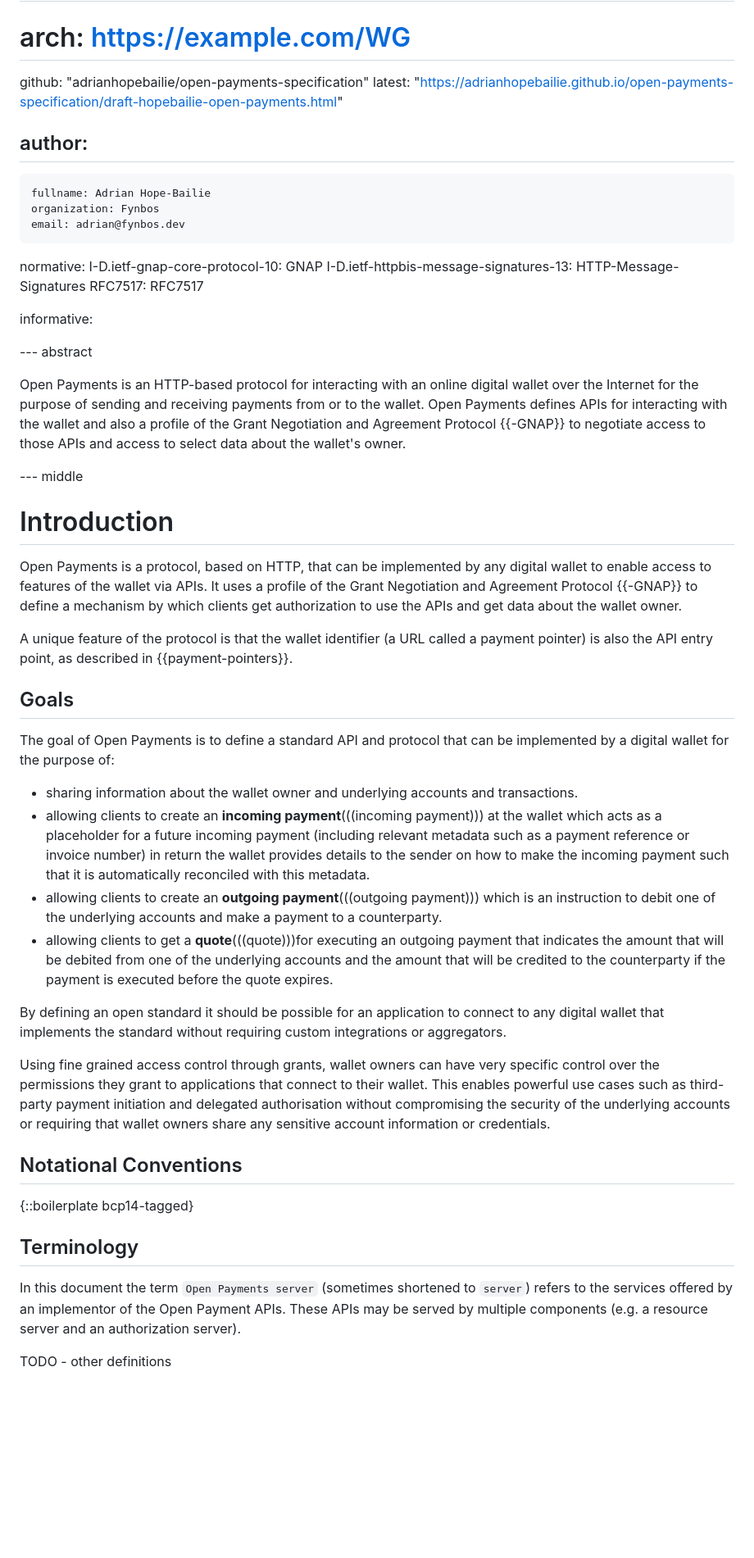
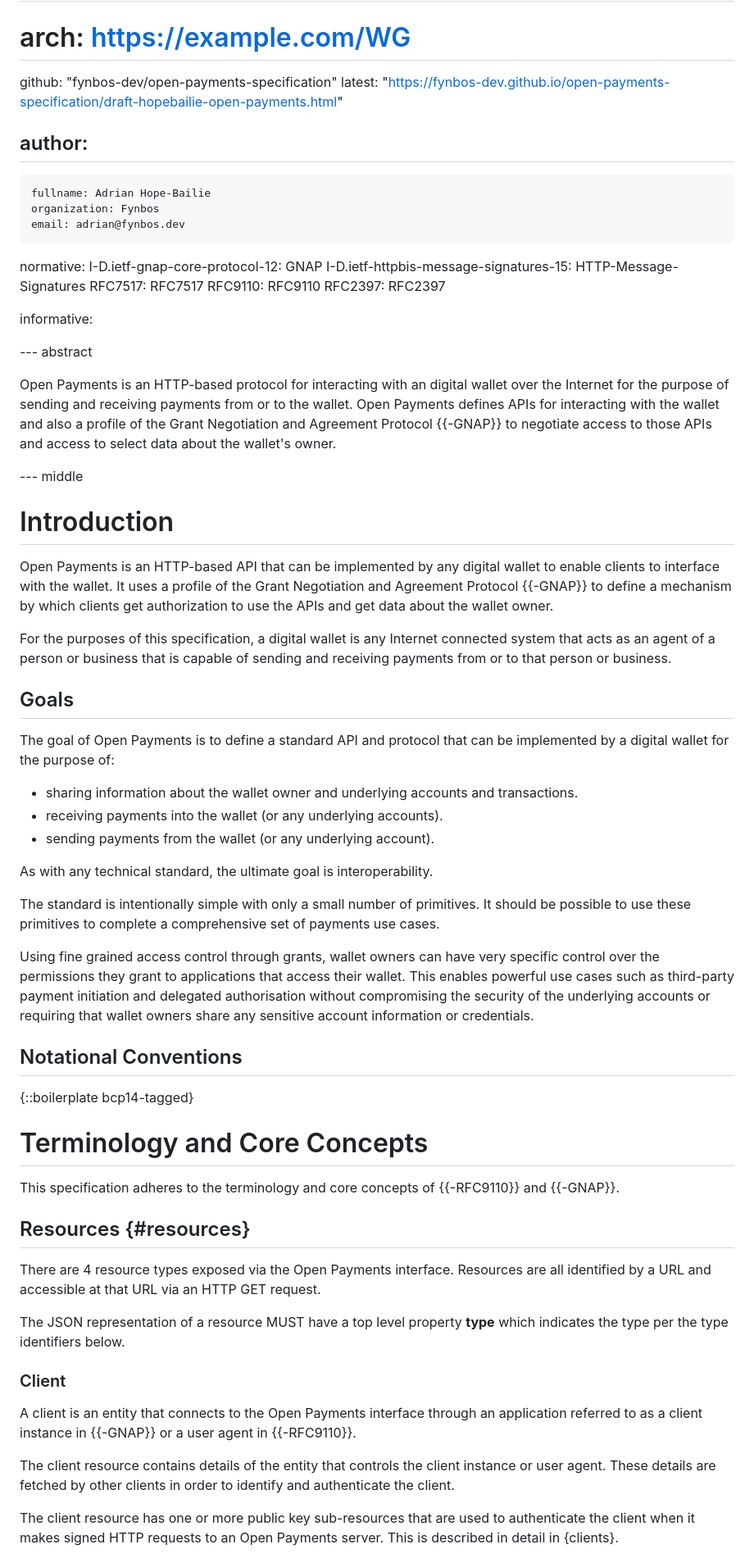
Before and after one commit to fynbosmoney/open-payments-specification, a Markdown page: draft-hopebailie-open-payments.md, the part around one of its changes. Shown at 82% size. Drawn GitHub-style; blank space fills up the shorter version.

Commit message:
Move to fynbos repo. Add summaries

```diff
--- a/draft-hopebailie-open-payments.md
+++ b/draft-hopebailie-open-payments.md
@@ -19,8 +19,8 @@ venue:
 #  type: Working Group
 #  mail: WG@example.com
 #  arch: https://example.com/WG
-  github: "adrianhopebailie/open-payments-specification"
-  latest: "https://adrianhopebailie.github.io/open-payments-specification/draft-hopebailie-open-payments.html"
+  github: "fynbos-dev/open-payments-specification"
+  latest: "https://fynbos-dev.github.io/open-payments-specification/draft-hopebailie-open-payments.html"
 
 author:
  -
@@ -29,44 +29,60 @@ author:
     email: adrian@fynbos.dev
 
 normative:
-   I-D.ietf-gnap-core-protocol-10: GNAP
-   I-D.ietf-httpbis-message-signatures-13: HTTP-Message-Signatures
+   I-D.ietf-gnap-core-protocol-12: GNAP
+   I-D.ietf-httpbis-message-signatures-15: HTTP-Message-Signatures
    RFC7517: RFC7517
+   RFC9110: RFC9110
+   RFC2397: RFC2397
 
 informative:
 
 
 --- abstract
 
-Open Payments is an HTTP-based protocol for interacting with an online digital wallet over the Internet for the purpose of sending and receiving payments from or to the wallet. Open Payments defines APIs for interacting with the wallet and also a profile of the Grant Negotiation and Agreement Protocol {{-GNAP}} to negotiate access to those APIs and access to select data about the wallet's owner.
+Open Payments is an HTTP-based protocol for interacting with an digital wallet over the Internet for the purpose of sending and receiving payments from or to the wallet. Open Payments defines APIs for interacting with the wallet and also a profile of the Grant Negotiation and Agreement Protocol {{-GNAP}} to negotiate access to those APIs and access to select data about the wallet's owner.
 
 --- middle
 
 # Introduction
 
-Open Payments is a protocol, based on HTTP, that can be implemented by any digital wallet to enable access to features of the wallet via APIs. It uses a profile of the Grant Negotiation and Agreement Protocol {{-GNAP}} to define a mechanism by which clients get authorization to use the APIs and get data about the wallet owner.
+Open Payments is an HTTP-based API that can be implemented by any digital wallet to enable clients to interface with the wallet. It uses a profile of the Grant Negotiation and Agreement Protocol {{-GNAP}} to define a mechanism by which clients get authorization to use the APIs and get data about the wallet owner.
 
-A unique feature of the protocol is that the wallet identifier (a URL called a payment pointer) is also the API entry point, as described in {{payment-pointers}}.
+For the purposes of this specification, a digital wallet is any Internet connected system that acts as an agent of a person or business that is capable of sending and receiving payments from or to that person or business.
 
 ## Goals
 
 The goal of Open Payments is to define a standard API and protocol that can be implemented by a digital wallet for the purpose of:
 
   - sharing information about the wallet owner and underlying accounts and transactions.
-  - allowing clients to create an **incoming payment**(((incoming payment))) at the wallet which acts as a placeholder for a future incoming payment (including relevant metadata such as a payment reference or invoice number) in return the wallet provides details to the sender on how to make the incoming payment such that it is automatically reconciled with this metadata.
-  - allowing clients to create an **outgoing payment**(((outgoing payment))) which is an instruction to debit one of the underlying accounts and make a payment to a counterparty.
-  - allowing clients to get a **quote**(((quote)))for executing an outgoing payment that indicates the amount that will be debited from one of the underlying accounts and the amount that will be credited to the counterparty if the payment is executed before the quote expires.
+  - receiving payments into the wallet (or any underlying accounts).
+  - sending payments from the wallet (or any underlying account).
 
-By defining an open standard it should be possible for an application to connect to any digital wallet that implements the standard without requiring custom integrations or aggregators.
+As with any technical standard, the ultimate goal is interoperability.
 
-Using fine grained access control through grants, wallet owners can have very specific control over the permissions they grant to applications that connect to their wallet. This enables powerful use cases such as third-party payment initiation and delegated authorisation without compromising the security of the underlying accounts or requiring that wallet owners share any sensitive account information or credentials.
+The standard is intentionally simple with only a small number of primitives. It should be possible to use these primitives to complete a comprehensive set of payments use cases.
+
+Using fine grained access control through grants, wallet owners can have very specific control over the permissions they grant to applications that access their wallet. This enables powerful use cases such as third-party payment initiation and delegated authorisation without compromising the security of the underlying accounts or requiring that wallet owners share any sensitive account information or credentials.
 
 ## Notational Conventions
 
 {::boilerplate bcp14-tagged}
 
-## Terminology
+# Terminology and Core Concepts
 
-In this document the term `Open Payments server` (sometimes shortened to `server`) refers to the services offered by an implementor of the Open Payment APIs. These APIs may be served by multiple components (e.g. a resource server and an authorization server).
+This specification adheres to the terminology and core concepts of {{-RFC9110}} and {{-GNAP}}.
 
-TODO - other definitions
+## Resources {#resources}
+
+There are 4 resource types exposed via the Open Payments interface. Resources are all identified by a URL and accessible at that URL via an HTTP GET request.
+
+The JSON representation of a resource MUST have a top level property **type** which indicates the type per the type identifiers below.
+
+### Client
+
+A client is an entity that connects to the Open Payments interface through an application referred to as a client instance in {{-GNAP}} or a user agent in {{-RFC9110}}.
+
+The client resource contains details of the entity that controls the client instance or user agent. These details are fetched by other clients in order to identify and authenticate the client.
+
+The client resource has one or more public key sub-resources that are used to authenticate the client when it makes signed HTTP requests to an Open Payments server. This is described in detail in {clients}.
+
```
Also changed, not shown: other parts of draft-hopebailie-open-payments.md (+156 -32 lines).
